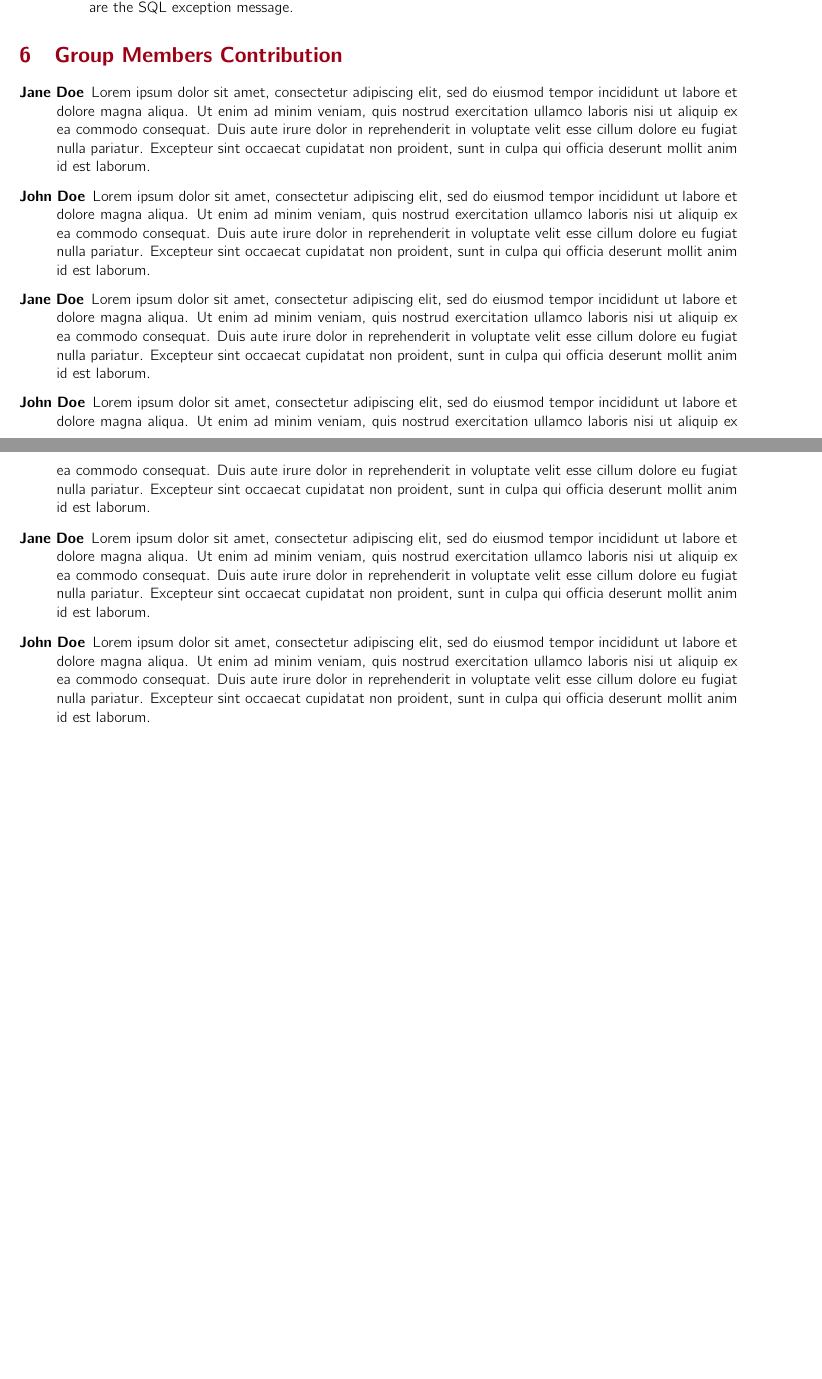
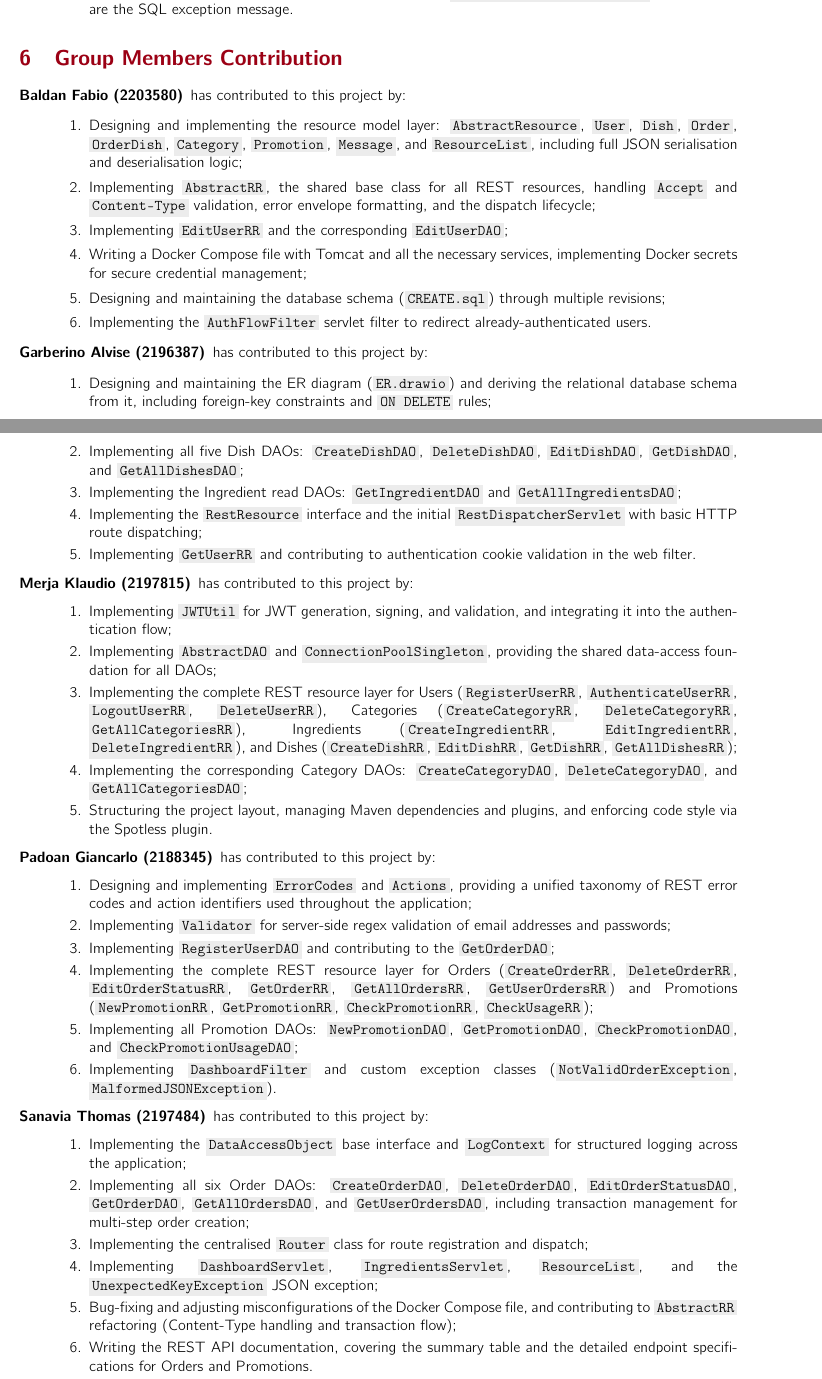
Before and after one commit to esspadoo/tap-table, a LaTeX problem sheet (doc/HW1/main.tex, which reads doc/HW1/sections/Contributions.tex): two parts of pages 44 and 45 of 45 before the commit and two parts of pages 44 and 45 of 46 after it, joined at a grey line, cut so that both start at the same text, the shorter picture padded with empty space. Compiled offline with pdfLaTeX.

Commit message:
docs: contributions

```diff
--- a/doc/HW1/sections/Contributions.tex
+++ b/doc/HW1/sections/Contributions.tex
@@ -1,13 +1,51 @@
 \section{Group Members Contribution}
 
-% For each group member, describe in detail the contribution to the project.
+\begin{description}
+	\item[Baldan Fabio (2203580)] has contributed to this project by:
+    \begin{enumerate}
+        \item Designing and implementing the resource model layer: \texttt{AbstractResource}, \texttt{User}, \texttt{Dish}, \texttt{Order}, \texttt{OrderDish}, \texttt{Category}, \texttt{Promotion}, \texttt{Message}, and \texttt{ResourceList}, including full JSON serialisation and deserialisation logic;
+        \item Implementing \texttt{AbstractRR}, the shared base class for all REST resources, handling \texttt{Accept} and \texttt{Content-Type} validation, error envelope formatting, and the dispatch lifecycle;
+        \item Implementing \texttt{EditUserRR} and the corresponding \texttt{EditUserDAO};
+        \item Writing a Docker Compose file with Tomcat and all the necessary services, implementing Docker secrets for secure credential management;
+        \item Designing and maintaining the database schema (\texttt{CREATE.sql}) through multiple revisions;
+        \item Implementing the \texttt{AuthFlowFilter} servlet filter to redirect already-authenticated users.
+    \end{enumerate}
 
-\begin{description}
-	\item[Jane Doe] Lorem ipsum dolor sit amet, consectetur adipiscing elit, sed do eiusmod tempor incididunt ut labore et dolore magna aliqua. Ut enim ad minim veniam, quis nostrud exercitation ullamco laboris nisi ut aliquip ex ea commodo consequat. Duis aute irure dolor in reprehenderit in voluptate velit esse cillum dolore eu fugiat nulla pariatur. Excepteur sint occaecat cupidatat non proident, sunt in culpa qui officia deserunt mollit anim id est laborum.
-	\item[John Doe] Lorem ipsum dolor sit amet, consectetur adipiscing elit, sed do eiusmod tempor incididunt ut labore et dolore magna aliqua. Ut enim ad minim veniam, quis nostrud exercitation ullamco laboris nisi ut aliquip ex ea commodo consequat. Duis aute irure dolor in reprehenderit in voluptate velit esse cillum dolore eu fugiat nulla pariatur. Excepteur sint occaecat cupidatat non proident, sunt in culpa qui officia deserunt mollit anim id est laborum.
-	\item[Jane Doe] Lorem ipsum dolor sit amet, consectetur adipiscing elit, sed do eiusmod tempor incididunt ut labore et dolore magna aliqua. Ut enim ad minim veniam, quis nostrud exercitation ullamco laboris nisi ut aliquip ex ea commodo consequat. Duis aute irure dolor in reprehenderit in voluptate velit esse cillum dolore eu fugiat nulla pariatur. Excepteur sint occaecat cupidatat non proident, sunt in culpa qui officia deserunt mollit anim id est laborum.
-	\item[John Doe] Lorem ipsum dolor sit amet, consectetur adipiscing elit, sed do eiusmod tempor incididunt ut labore et dolore magna aliqua. Ut enim ad minim veniam, quis nostrud exercitation ullamco laboris nisi ut aliquip ex ea commodo consequat. Duis aute irure dolor in reprehenderit in voluptate velit esse cillum dolore eu fugiat nulla pariatur. Excepteur sint occaecat cupidatat non proident, sunt in culpa qui officia deserunt mollit anim id est laborum.
-	\item[Jane Doe] Lorem ipsum dolor sit amet, consectetur adipiscing elit, sed do eiusmod tempor incididunt ut labore et dolore magna aliqua. Ut enim ad minim veniam, quis nostrud exercitation ullamco laboris nisi ut aliquip ex ea commodo consequat. Duis aute irure dolor in reprehenderit in voluptate velit esse cillum dolore eu fugiat nulla pariatur. Excepteur sint occaecat cupidatat non proident, sunt in culpa qui officia deserunt mollit anim id est laborum.
-	\item[John Doe] Lorem ipsum dolor sit amet, consectetur adipiscing elit, sed do eiusmod tempor incididunt ut labore et dolore magna aliqua. Ut enim ad minim veniam, quis nostrud exercitation ullamco laboris nisi ut aliquip ex ea commodo consequat. Duis aute irure dolor in reprehenderit in voluptate velit esse cillum dolore eu fugiat nulla pariatur. Excepteur sint occaecat cupidatat non proident, sunt in culpa qui officia deserunt mollit anim id est laborum.
+	\item[Garberino Alvise (2196387)] has contributed to this project by:
+    \begin{enumerate}
+        \item Designing and maintaining the ER diagram (\texttt{ER.drawio}) and deriving the relational database schema from it, including foreign-key constraints and \texttt{ON DELETE} rules;
+        \item Implementing all five Dish DAOs: \texttt{CreateDishDAO}, \texttt{DeleteDishDAO}, \texttt{EditDishDAO}, \texttt{GetDishDAO}, and \texttt{GetAllDishesDAO};
+        \item Implementing the Ingredient read DAOs: \texttt{GetIngredientDAO} and \texttt{GetAllIngredientsDAO};
+        \item Implementing the \texttt{RestResource} interface and the initial \texttt{RestDispatcherServlet} with basic HTTP route dispatching;
+        \item Implementing \texttt{GetUserRR} and contributing to authentication cookie validation in the web filter.
+    \end{enumerate}
 
+	\item[Merja Klaudio (2197815)] has contributed to this project by:
+    \begin{enumerate}
+        \item Implementing \texttt{JWTUtil} for JWT generation, signing, and validation, and integrating it into the authentication flow;
+        \item Implementing \texttt{AbstractDAO} and \texttt{ConnectionPoolSingleton}, providing the shared data-access foundation for all DAOs;
+        \item Implementing the complete REST resource layer for Users (\texttt{RegisterUserRR}, \texttt{AuthenticateUserRR}, \texttt{LogoutUserRR}, \texttt{DeleteUserRR}), Categories (\texttt{CreateCategoryRR}, \texttt{DeleteCategoryRR}, \texttt{GetAllCategoriesRR}), Ingredients (\texttt{CreateIngredientRR}, \texttt{EditIngredientRR}, \texttt{DeleteIngredientRR}), and Dishes (\texttt{CreateDishRR}, \texttt{EditDishRR}, \texttt{GetDishRR}, \texttt{GetAllDishesRR});
+        \item Implementing the corresponding Category DAOs: \texttt{CreateCategoryDAO}, \texttt{DeleteCategoryDAO}, and \texttt{GetAllCategoriesDAO};
+        \item Structuring the project layout, managing Maven dependencies and plugins, and enforcing code style via the Spotless plugin.
+    \end{enumerate}
+
+	\item[Padoan Giancarlo (2188345)] has contributed to this project by:
+    \begin{enumerate}
+        \item Designing and implementing \texttt{ErrorCodes} and \texttt{Actions}, providing a unified taxonomy of REST error codes and action identifiers used throughout the application;
+        \item Implementing \texttt{Validator} for server-side regex validation of email addresses and passwords;
+        \item Implementing \texttt{RegisterUserDAO} and contributing to the \texttt{GetOrderDAO};
+        \item Implementing the complete REST resource layer for Orders (\texttt{CreateOrderRR}, \texttt{DeleteOrderRR}, \texttt{EditOrderStatusRR}, \texttt{GetOrderRR}, \texttt{GetAllOrdersRR}, \texttt{GetUserOrdersRR}) and Promotions (\texttt{NewPromotionRR}, \texttt{GetPromotionRR}, \texttt{CheckPromotionRR}, \texttt{CheckUsageRR});
+        \item Implementing all Promotion DAOs: \texttt{NewPromotionDAO}, \texttt{GetPromotionDAO}, \texttt{CheckPromotionDAO}, and \texttt{CheckPromotionUsageDAO};
+        \item Implementing \texttt{DashboardFilter} and custom exception classes (\texttt{NotValidOrderException}, \texttt{MalformedJSONException}).
+    \end{enumerate}
+
+	\item[Sanavia Thomas (2197484)] has contributed to this project by:
+    \begin{enumerate}
+        \item Implementing the \texttt{DataAccessObject} base interface and \texttt{LogContext} for structured logging across the application;
+        \item Implementing all six Order DAOs: \texttt{CreateOrderDAO}, \texttt{DeleteOrderDAO}, \texttt{EditOrderStatusDAO}, \texttt{GetOrderDAO}, \texttt{GetAllOrdersDAO}, and \texttt{GetUserOrdersDAO}, including transaction management for multi-step order creation;
+        \item Implementing the centralised \texttt{Router} class for route registration and dispatch;
+        \item Implementing \texttt{DashboardServlet}, \texttt{IngredientsServlet}, \texttt{ResourceList}, and the \texttt{UnexpectedKeyException} JSON exception;
+        \item Bug-fixing and adjusting misconfigurations of the Docker Compose file, and contributing to \texttt{AbstractRR} refactoring (Content-Type handling and transaction flow);
+        \item Writing the REST API documentation, covering the summary table and the detailed endpoint specifications for Orders and Promotions.
+    \end{enumerate}
 \end{description}
```
